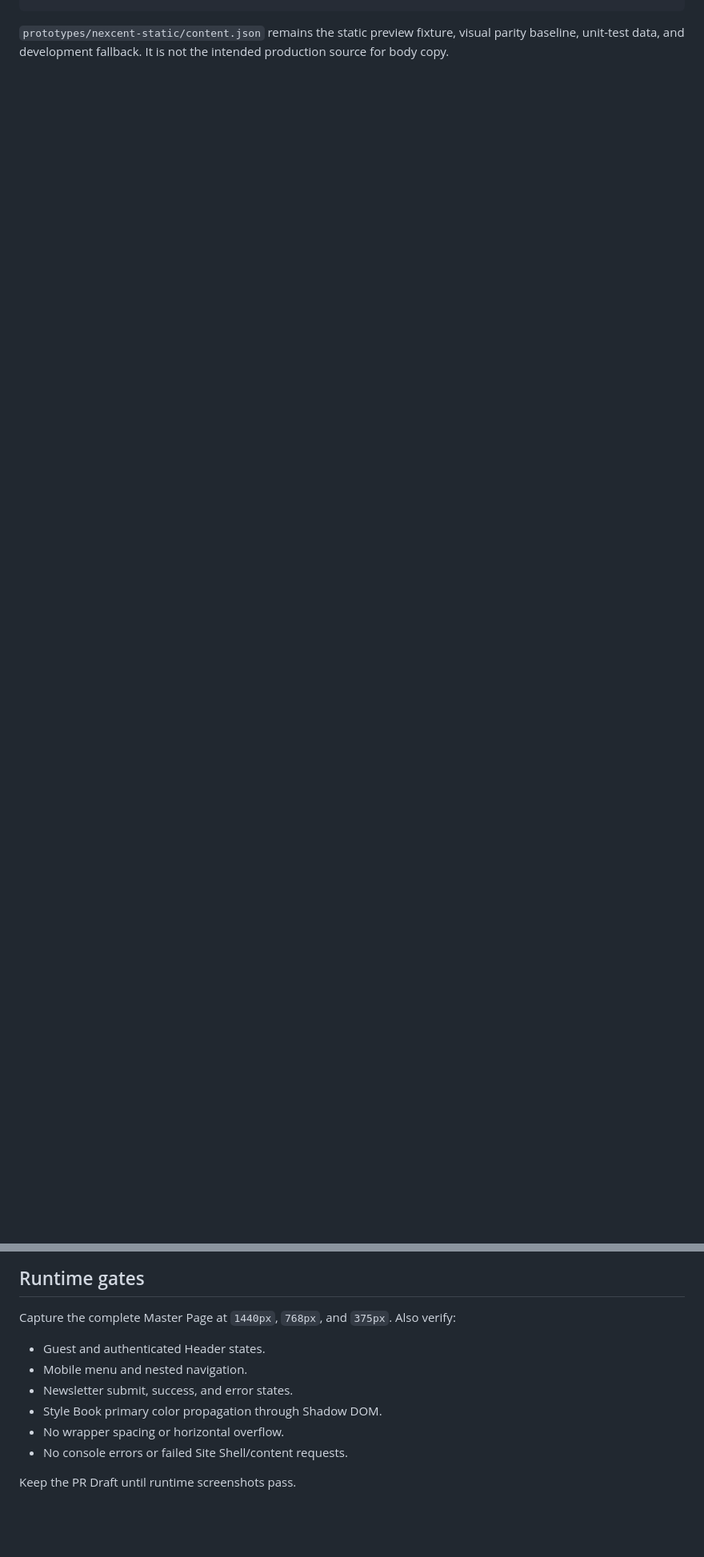
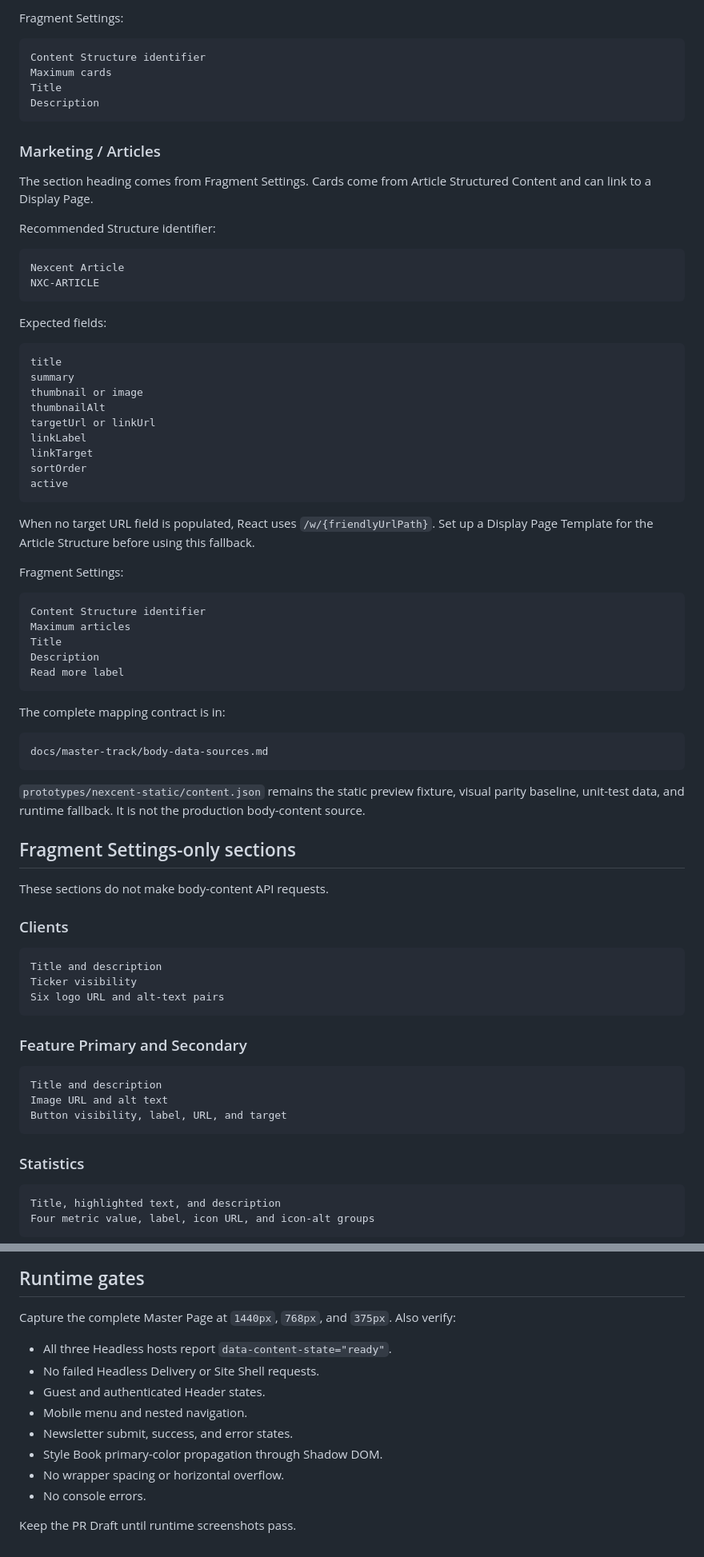
Before and after one commit to hungtvb/liferay-mini, a Markdown page: docs/master-track/react-fragment-shells.md, 2 parts joined by grey strips. Shown at 80% size. GitHub-like rendering; blank space fills up the shorter version.

````diff
--- a/docs/master-track/react-fragment-shells.md
+++ b/docs/master-track/react-fragment-shells.md
@@ -114,5 +188,85 @@ Marketing / Articles
+Fragment Settings:
+
+```text
+Content Structure identifier
+Maximum cards
+Title
+Description
+```
+
+### Marketing / Articles
+
+The section heading comes from Fragment Settings. Cards come from Article
+Structured Content and can link to a Display Page.
+
+Recommended Structure identifier:
+
+```text
+Nexcent Article
+NXC-ARTICLE
+```
+
+Expected fields:
+
+```text
+title
+summary
+thumbnail or image
+thumbnailAlt
+targetUrl or linkUrl
+linkLabel
+linkTarget
+sortOrder
+active
+```
+
+When no target URL field is populated, React uses `/w/{friendlyUrlPath}`. Set up
+a Display Page Template for the Article Structure before using this fallback.
+
+Fragment Settings:
+
+```text
+Content Structure identifier
+Maximum articles
+Title
+Description
+Read more label
+```
+
+The complete mapping contract is in:
+
+```text
+docs/master-track/body-data-sources.md
 ```
 
 `prototypes/nexcent-static/content.json` remains the static preview fixture,
-visual parity baseline, unit-test data, and development fallback. It is not the
-intended production source for body copy.
+visual parity baseline, unit-test data, and runtime fallback. It is not the
+production body-content source.
+
+## Fragment Settings-only sections
+
+These sections do not make body-content API requests.
+
+### Clients
+
+```text
+Title and description
+Ticker visibility
+Six logo URL and alt-text pairs
+```
+
+### Feature Primary and Secondary
+
+```text
+Title and description
+Image URL and alt text
+Button visibility, label, URL, and target
+```
+
+### Statistics
+
+```text
+Title, highlighted text, and description
+Four metric value, label, icon URL, and icon-alt groups
+```
+
@@ -324,11 +456,13 @@ consent
 
 Capture the complete Master Page at `1440px`, `768px`, and `375px`. Also verify:
 
+- All three Headless hosts report `data-content-state="ready"`.
+- No failed Headless Delivery or Site Shell requests.
 - Guest and authenticated Header states.
 - Mobile menu and nested navigation.
 - Newsletter submit, success, and error states.
-- Style Book primary color propagation through Shadow DOM.
+- Style Book primary-color propagation through Shadow DOM.
 - No wrapper spacing or horizontal overflow.
-- No console errors or failed Site Shell/content requests.
+- No console errors.
 
 Keep the PR Draft until runtime screenshots pass.
````
Also changed, not shown: other parts of docs/master-track/react-fragment-shells.md (+123 -71 lines).
